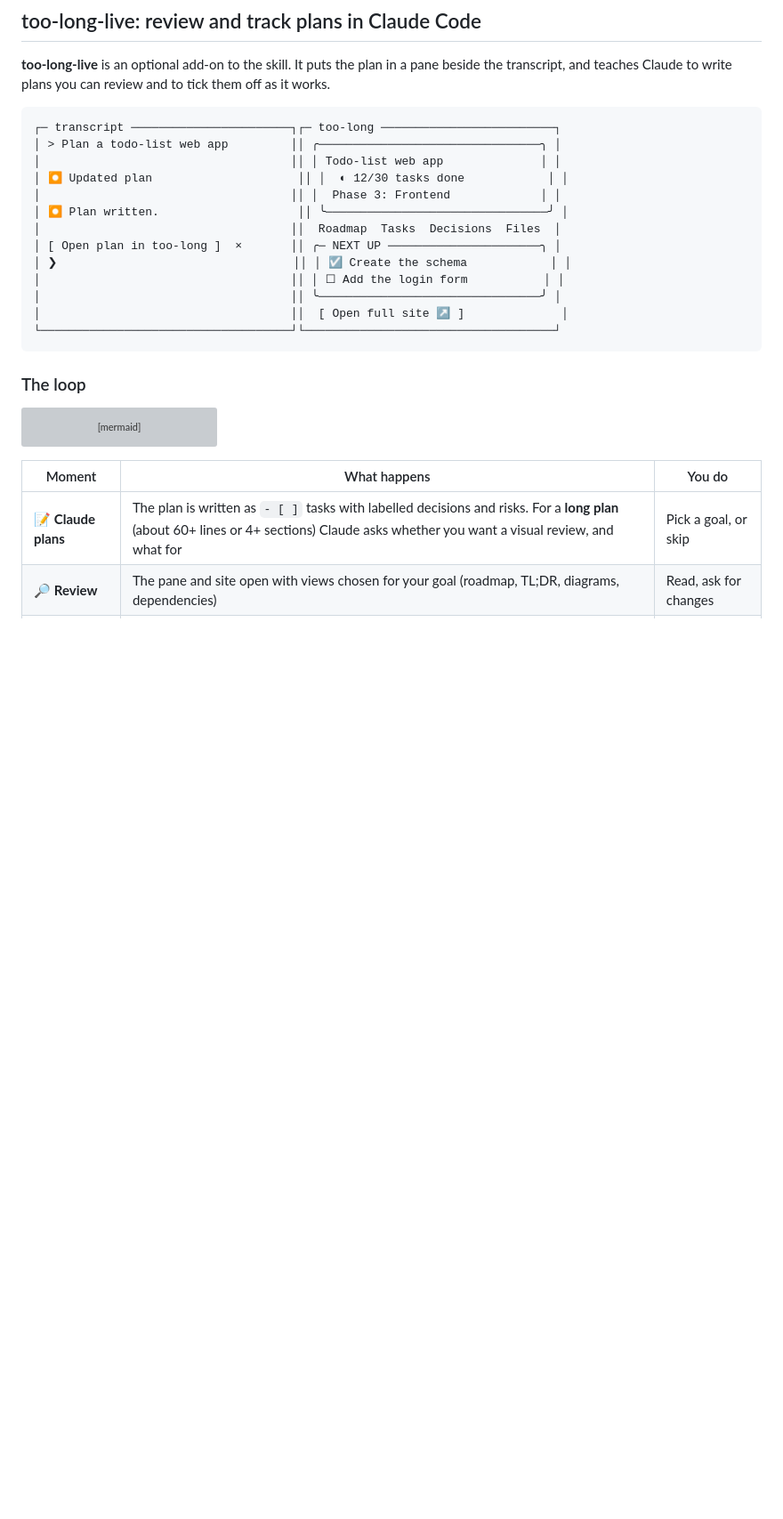
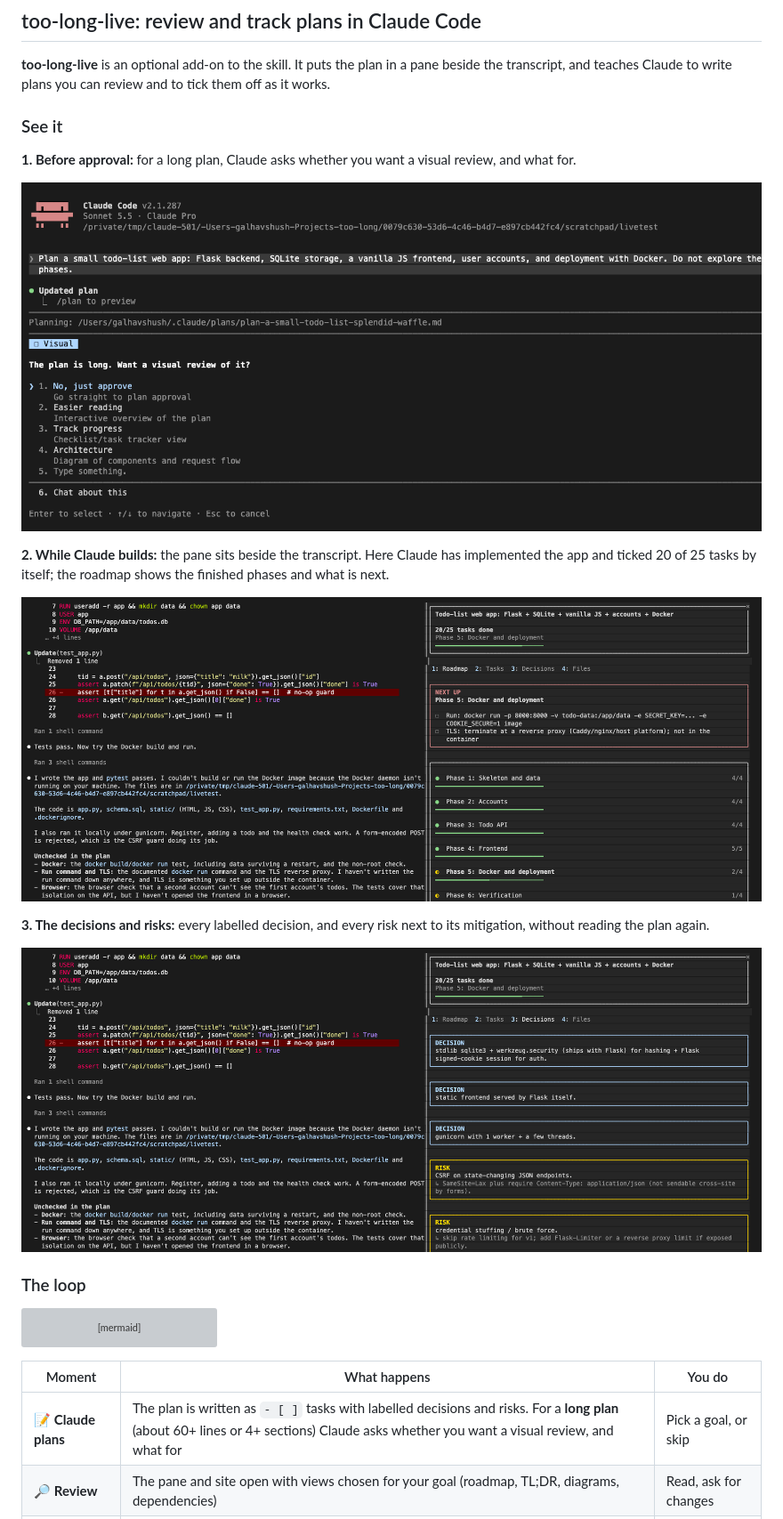
Before and after one commit to GalHavshush/too-long, a Markdown page: README.md, the part around the change. Shown at 89% size. Rendered like a GitHub page; pictures changed too: docs/screenshots/live-decisions.png (added), docs/screenshots/live-review-question.png (added), docs/screenshots/live-tracking.png (added); blank space fills up the shorter version; grey boxes are pictures that could not be loaded.

Commit message:
docs: add too-long-live screenshots to the README
Co-Authored-By: Claude Sonnet 5.5 <noreply@anthropic.com>

````diff
--- a/README.md
+++ b/README.md
@@ -187,21 +187,19 @@ The generated site is committed in [`examples/trailhead-site/`](examples/trailhe
 
 **too-long-live** is an optional add-on to the skill. It puts the plan in a pane beside the transcript, and teaches Claude to write plans you can review and to tick them off as it works.
 
-```text
-┌─ transcript ───────────────────────┐┌─ too-long ─────────────────────────┐
-│ > Plan a todo-list web app         ││ ╭────────────────────────────────╮ │
-│                                    ││ │ Todo-list web app              │ │
-│ ⏺ Updated plan                     ││ │  ◐ 12/30 tasks done            │ │
-│                                    ││ │  Phase 3: Frontend             │ │
-│ ⏺ Plan written.                    ││ ╰────────────────────────────────╯ │
-│                                    ││  Roadmap  Tasks  Decisions  Files  │
-│ [ Open plan in too-long ]  ×       ││ ╭─ NEXT UP ──────────────────────╮ │
-│ ❯                                  ││ │ ☑ Create the schema            │ │
-│                                    ││ │ ☐ Add the login form           │ │
-│                                    ││ ╰────────────────────────────────╯ │
-│                                    ││  [ Open full site ↗ ]              │
-└────────────────────────────────────┘└────────────────────────────────────┘
-```
+### See it
+
+**1. Before approval:** for a long plan, Claude asks whether you want a visual review, and what for.
+
+![Claude asks "The plan is long. Want a visual review of it?" with the choices: no, easier reading, track progress, architecture](docs/screenshots/live-review-question.png)
+
+**2. While Claude builds:** the pane sits beside the transcript. Here Claude has implemented the app and ticked 20 of 25 tasks by itself; the roadmap shows the finished phases and what is next.
+
+![Claude Code with the too-long pane: 20/25 tasks done, NEXT UP card and phase progress bars beside the transcript](docs/screenshots/live-tracking.png)
+
+**3. The decisions and risks:** every labelled decision, and every risk next to its mitigation, without reading the plan again.
+
+![The pane's Decisions tab listing decisions and risks with their mitigations](docs/screenshots/live-decisions.png)
 
 ### The loop
 
````
Also changed, not shown: 1 other file.
